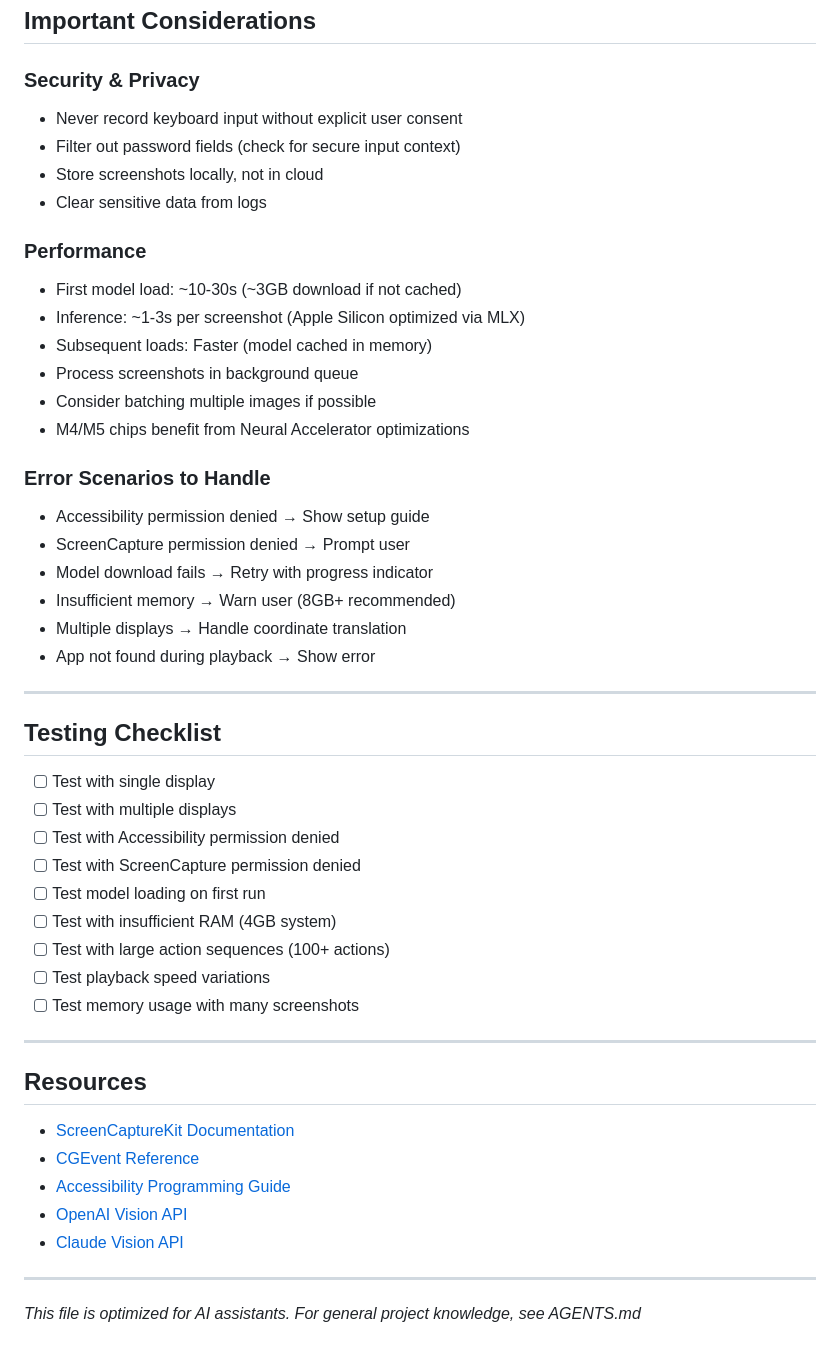
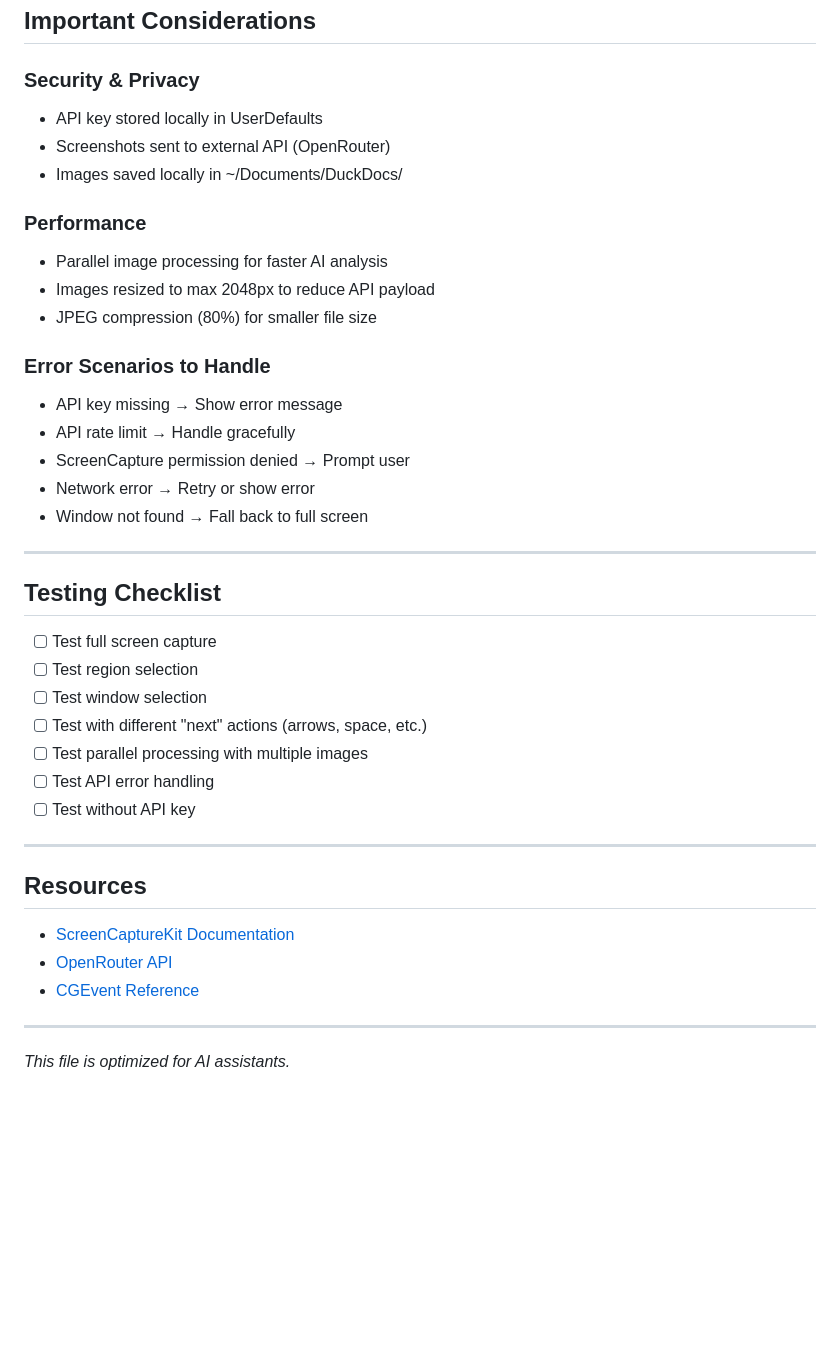
Before and after one commit to qyinm/DuckDocs, a Markdown page: CLAUDE.md, the part around one of its changes. Rendered like a GitHub page; blank space fills up the shorter version.

```diff
--- a/CLAUDE.md
+++ b/CLAUDE.md
@@ -143,51 +148,42 @@ output.md + /images folder
 ## Important Considerations
 
 ### Security & Privacy
-- Never record keyboard input without explicit user consent
-- Filter out password fields (check for secure input context)
-- Store screenshots locally, not in cloud
-- Clear sensitive data from logs
+- API key stored locally in UserDefaults
+- Screenshots sent to external API (OpenRouter)
+- Images saved locally in ~/Documents/DuckDocs/
 
 ### Performance
-- First model load: ~10-30s (~3GB download if not cached)
-- Inference: ~1-3s per screenshot (Apple Silicon optimized via MLX)
-- Subsequent loads: Faster (model cached in memory)
-- Process screenshots in background queue
-- Consider batching multiple images if possible
-- M4/M5 chips benefit from Neural Accelerator optimizations
+- Parallel image processing for faster AI analysis
+- Images resized to max 2048px to reduce API payload
+- JPEG compression (80%) for smaller file size
 
 ### Error Scenarios to Handle
-- Accessibility permission denied → Show setup guide
+- API key missing → Show error message
+- API rate limit → Handle gracefully
 - ScreenCapture permission denied → Prompt user
-- Model download fails → Retry with progress indicator
-- Insufficient memory → Warn user (8GB+ recommended)
-- Multiple displays → Handle coordinate translation
-- App not found during playback → Show error
+- Network error → Retry or show error
+- Window not found → Fall back to full screen
 
 ---
 
 ## Testing Checklist
 
-- [ ] Test with single display
-- [ ] Test with multiple displays
-- [ ] Test with Accessibility permission denied
-- [ ] Test with ScreenCapture permission denied
-- [ ] Test model loading on first run
-- [ ] Test with insufficient RAM (4GB system)
-- [ ] Test with large action sequences (100+ actions)
-- [ ] Test playback speed variations
-- [ ] Test memory usage with many screenshots
+- [ ] Test full screen capture
+- [ ] Test region selection
+- [ ] Test window selection
+- [ ] Test with different "next" actions (arrows, space, etc.)
+- [ ] Test parallel processing with multiple images
+- [ ] Test API error handling
+- [ ] Test without API key
 
 ---
 
 ## Resources
 
 - [ScreenCaptureKit Documentation](https://developer.apple.com/documentation/screencapturekit)
+- [OpenRouter API](https://openrouter.ai/docs)
 - [CGEvent Reference](https://developer.apple.com/documentation/coregraphics/cgevent)
-- [Accessibility Programming Guide](https://developer.apple.com/library/archive/documentation/Accessibility/Conceptual/AccessibilityMacOSX/)
-- [OpenAI Vision API](https://platform.openai.com/docs/guides/vision)
-- [Claude Vision API](https://docs.anthropic.com/claude/docs/vision)
 
 ---
 
-*This file is optimized for AI assistants. For general project knowledge, see AGENTS.md*
+*This file is optimized for AI assistants.*
```
Also changed, not shown: other parts of CLAUDE.md (+83 -78 lines).
